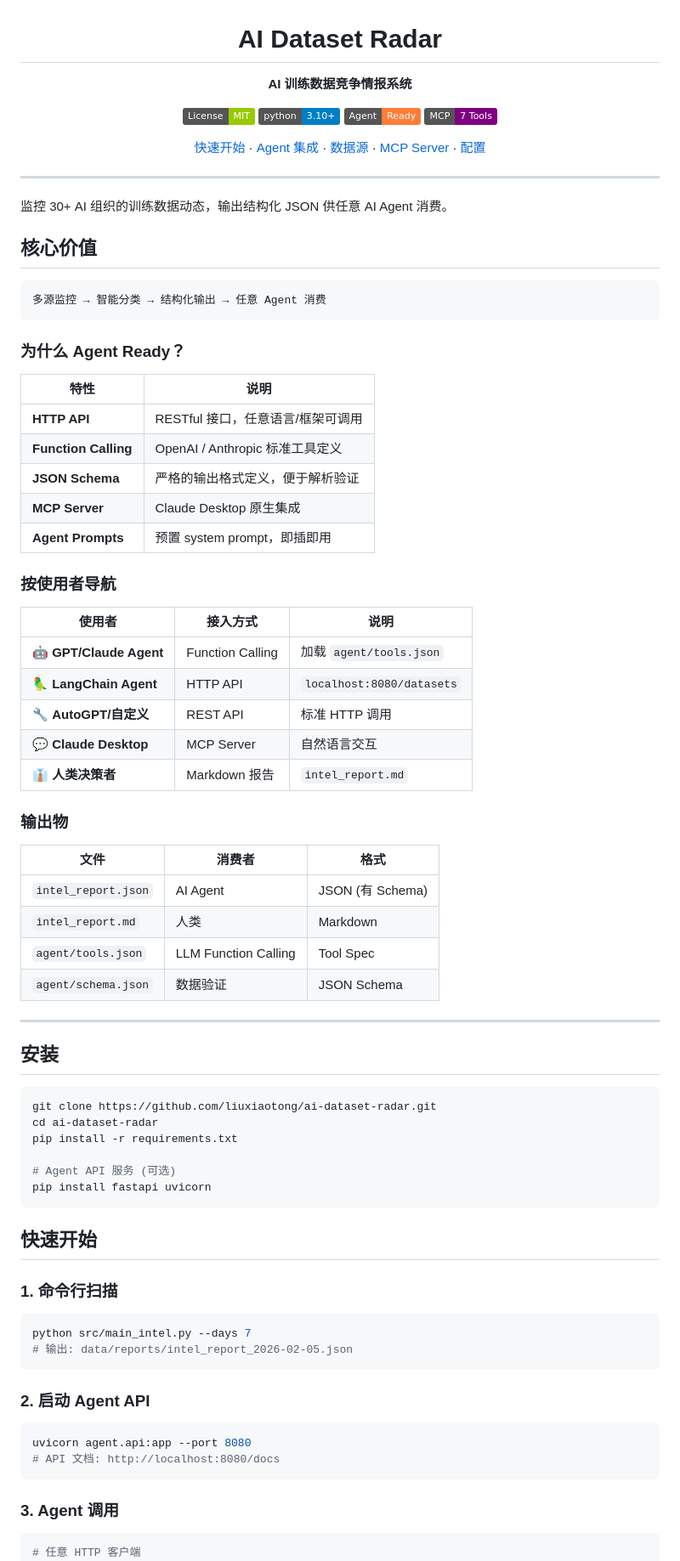
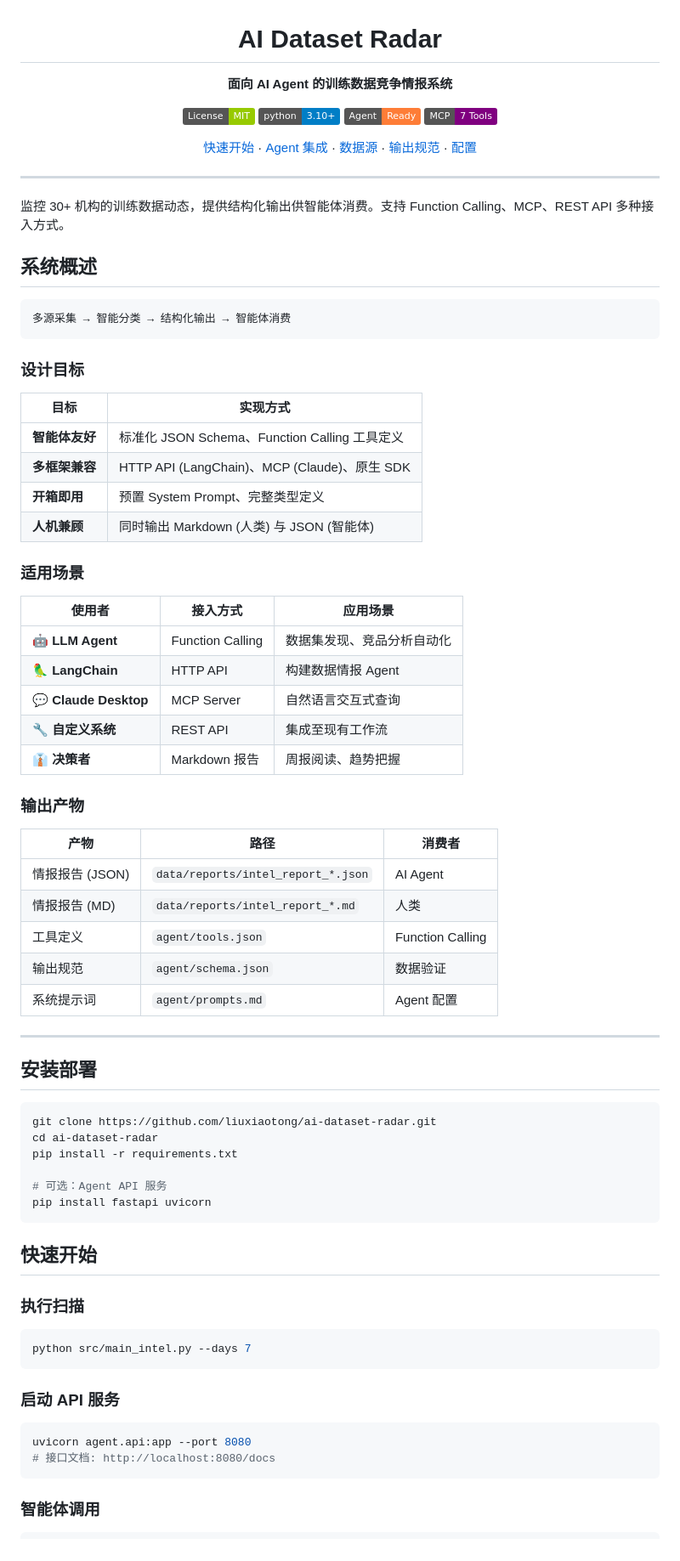
Before and after one commit to liuxiaotong/ai-dataset-radar, a Markdown page: README.md, the part around one of its changes. Shown at 85% size. Drawn GitHub-style; badges without logos.

Commit message:
Rewrite README with academic Chinese expressions
- 标题：面向 AI Agent 的训练数据竞争情报系统
- 术语规范化：智能体、采集器、输出规范、系统架构
- 章节重组：系统概述、设计目标、适用场景、输出产物
- 表格优化：监控范围、分类体系、接入方式
- 与 About 描述保持一致

````diff
--- a/README.md
+++ b/README.md
@@ -2,87 +2,85 @@
 
 # AI Dataset Radar
 
-**AI 训练数据竞争情报系统**
+**面向 AI Agent 的训练数据竞争情报系统**
 
 [![License: MIT](https://img.shields.io/badge/License-MIT-green.svg)](LICENSE)
 [![Python 3.10+](https://img.shields.io/badge/python-3.10+-blue.svg)](https://www.python.org/downloads/)
 [![Agent Ready](https://img.shields.io/badge/Agent-Ready-orange.svg)](#agent-集成)
 [![MCP](https://img.shields.io/badge/MCP-7_Tools-purple.svg)](#mcp-server)
 
-[快速开始](#快速开始) · [Agent 集成](#agent-集成) · [数据源](#数据源) · [MCP Server](#mcp-server) · [配置](#配置)
+[快速开始](#快速开始) · [Agent 集成](#agent-集成) · [数据源](#数据源) · [输出规范](#输出规范) · [配置](#配置)
 
 </div>
 
 ---
 
-监控 30+ AI 组织的训练数据动态，输出结构化 JSON 供任意 AI Agent 消费。
+监控 30+ 机构的训练数据动态，提供结构化输出供智能体消费。支持 Function Calling、MCP、REST API 多种接入方式。
 
-## 核心价值
+## 系统概述
 
 ```
-多源监控 → 智能分类 → 结构化输出 → 任意 Agent 消费
+多源采集 → 智能分类 → 结构化输出 → 智能体消费
 ```
 
-### 为什么 Agent Ready？
+### 设计目标
 
-| 特性 | 说明 |
-|------|------|
-| **HTTP API** | RESTful 接口，任意语言/框架可调用 |
-| **Function Calling** | OpenAI / Anthropic 标准工具定义 |
-| **JSON Schema** | 严格的输出格式定义，便于解析验证 |
-| **MCP Server** | Claude Desktop 原生集成 |
-| **Agent Prompts** | 预置 system prompt，即插即用 |
+| 目标 | 实现方式 |
+|------|----------|
+| **智能体友好** | 标准化 JSON Schema、Function Calling 工具定义 |
+| **多框架兼容** | HTTP API (LangChain)、MCP (Claude)、原生 SDK |
+| **开箱即用** | 预置 System Prompt、完整类型定义 |
+| **人机兼顾** | 同时输出 Markdown (人类) 与 JSON (智能体) |
 
-### 按使用者导航
+### 适用场景
 
-| 使用者 | 接入方式 | 说明 |
-|--------|----------|------|
-| 🤖 **GPT/Claude Agent** | Function Calling | 加载 `agent/tools.json` |
-| 🦜 **LangChain Agent** | HTTP API | `localhost:8080/datasets` |
-| 🔧 **AutoGPT/自定义** | REST API | 标准 HTTP 调用 |
-| 💬 **Claude Desktop** | MCP Server | 自然语言交互 |
-| 👔 **人类决策者** | Markdown 报告 | `intel_report.md` |
+| 使用者 | 接入方式 | 应用场景 |
+|--------|----------|----------|
+| 🤖 **LLM Agent** | Function Calling | 数据集发现、竞品分析自动化 |
+| 🦜 **LangChain** | HTTP API | 构建数据情报 Agent |
+| 💬 **Claude Desktop** | MCP Server | 自然语言交互式查询 |
+| 🔧 **自定义系统** | REST API | 集成至现有工作流 |
+| 👔 **决策者** | Markdown 报告 | 周报阅读、趋势把握 |
 
-### 输出物
+### 输出产物
 
-| 文件 | 消费者 | 格式 |
-|------|--------|------|
-| `intel_report.json` | AI Agent | JSON (有 Schema) |
-| `intel_report.md` | 人类 | Markdown |
-| `agent/tools.json` | LLM Function Calling | Tool Spec |
-| `agent/schema.json` | 数据验证 | JSON Schema |
+| 产物 | 路径 | 消费者 |
+|------|------|--------|
+| 情报报告 (JSON) | `data/reports/intel_report_*.json` | AI Agent |
+| 情报报告 (MD) | `data/reports/intel_report_*.md` | 人类 |
+| 工具定义 | `agent/tools.json` | Function Calling |
+| 输出规范 | `agent/schema.json` | 数据验证 |
+| 系统提示词 | `agent/prompts.md` | Agent 配置 |
 
 ---
 
-## 安装
+## 安装部署
 
 ```bash
 git clone https://github.com/liuxiaotong/ai-dataset-radar.git
 cd ai-dataset-radar
 pip install -r requirements.txt
 
-# Agent API 服务 (可选)
+# 可选：Agent API 服务
 pip install fastapi uvicorn
 ```
 
 ## 快速开始
 
-### 1. 命令行扫描
+### 执行扫描
 
 ```bash
 python src/main_intel.py --days 7
-# 输出: data/reports/intel_report_2026-02-05.json
 ```
 
-### 2. 启动 Agent API
+### 启动 API 服务
 
 ```bash
 uvicorn agent.api:app --port 8080
-# API 文档: http://localhost:8080/docs
+# 接口文档: http://localhost:8080/docs
 ```
 
-### 3. Agent 调用
+### 智能体调用
 
 ```python
-# 任意 HTTP 客户端
 import requests
````
Also changed, not shown: other parts of README.md (+111 -135 lines).
